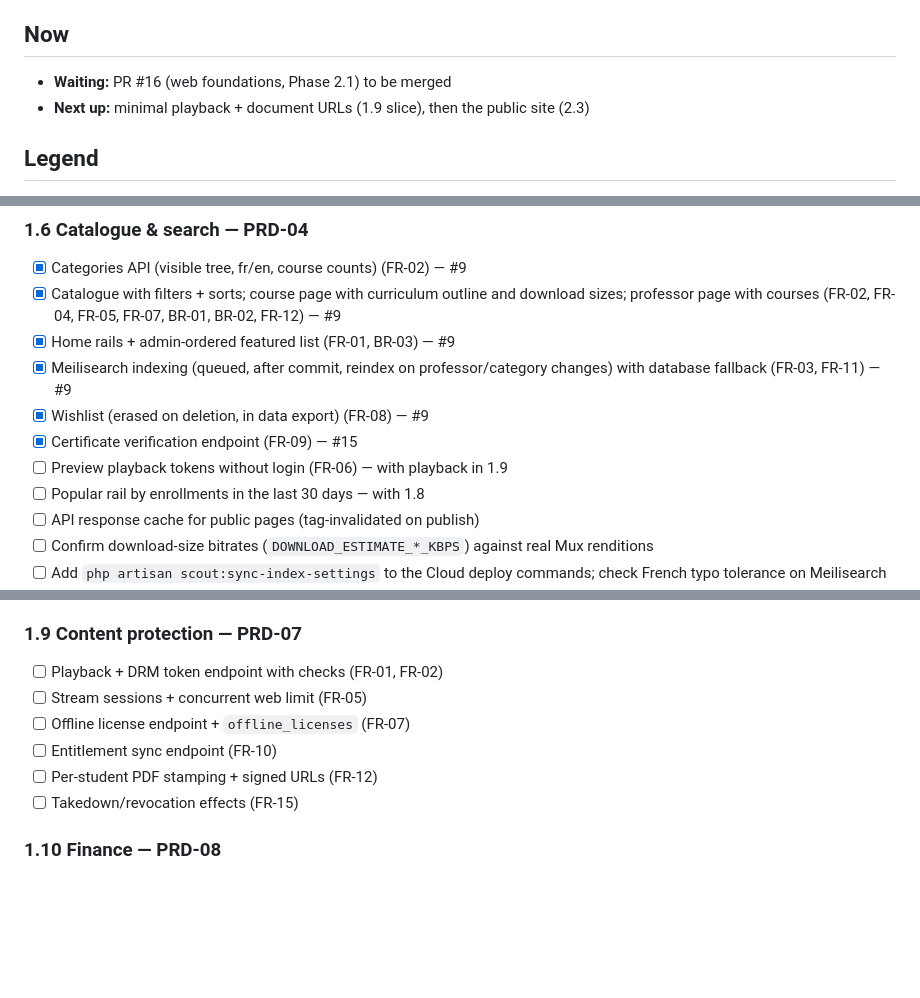
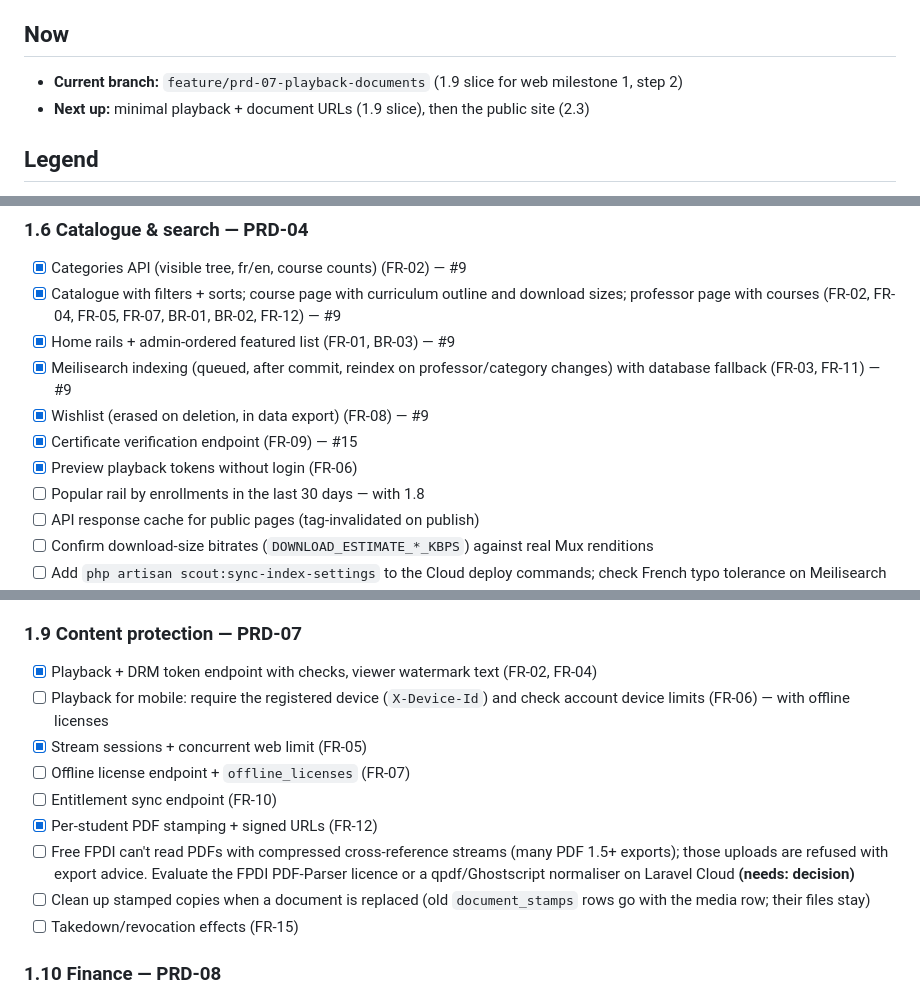
Before and after one commit to barakhubs/yekkola, a Markdown page: TODO.md, 3 parts joined by grey strips. GitHub-like rendering; blank space fills up the shorter version.

```diff
--- a/TODO.md
+++ b/TODO.md
@@ -5,7 +5,7 @@
 
 ## Now
 
-- **Waiting:** PR #16 (web foundations, Phase 2.1) to be merged
+- **Current branch:** `feature/prd-07-playback-documents` (1.9 slice for web milestone 1, step 2)
 - **Next up:** minimal playback + document URLs (1.9 slice), then the public site (2.3)
 
 ## Legend
@@ -159,7 +159,7 @@ Cannot be defaulted:
 - [x] Meilisearch indexing (queued, after commit, reindex on professor/category changes) with database fallback (FR-03, FR-11) — #9
 - [x] Wishlist (erased on deletion, in data export) (FR-08) — #9
 - [x] Certificate verification endpoint (FR-09) — #15
-- [ ] Preview playback tokens without login (FR-06) — with playback in 1.9
+- [x] Preview playback tokens without login (FR-06)
 - [ ] Popular rail by enrollments in the last 30 days — with 1.8
 - [ ] API response cache for public pages (tag-invalidated on publish)
 - [ ] Confirm download-size bitrates (`DOWNLOAD_ESTIMATE_*_KBPS`) against real Mux renditions
@@ -207,11 +207,14 @@ Cannot be defaulted:
 - [ ] Course updated notice with changelog (FR-15)
 
 ### 1.9 Content protection — PRD-07
-- [ ] Playback + DRM token endpoint with checks (FR-01, FR-02)
-- [ ] Stream sessions + concurrent web limit (FR-05)
+- [x] Playback + DRM token endpoint with checks, viewer watermark text (FR-02, FR-04)
+- [ ] Playback for mobile: require the registered device (`X-Device-Id`) and check account device limits (FR-06) — with offline licenses
+- [x] Stream sessions + concurrent web limit (FR-05)
 - [ ] Offline license endpoint + `offline_licenses` (FR-07)
 - [ ] Entitlement sync endpoint (FR-10)
-- [ ] Per-student PDF stamping + signed URLs (FR-12)
+- [x] Per-student PDF stamping + signed URLs (FR-12)
+- [ ] Free FPDI can't read PDFs with compressed cross-reference streams (many PDF 1.5+ exports); those uploads are refused with export advice. Evaluate the FPDI PDF-Parser licence or a qpdf/Ghostscript normaliser on Laravel Cloud **(needs: decision)**
+- [ ] Clean up stamped copies when a document is replaced (old `document_stamps` rows go with the media row; their files stay)
 - [ ] Takedown/revocation effects (FR-15)
 
 ### 1.10 Finance — PRD-08
```
Also changed, not shown: other parts of TODO.md (+1 -1 lines), api/CLAUDE.md (+1 -0 lines), docs/architecture.md (+6 -4 lines).
